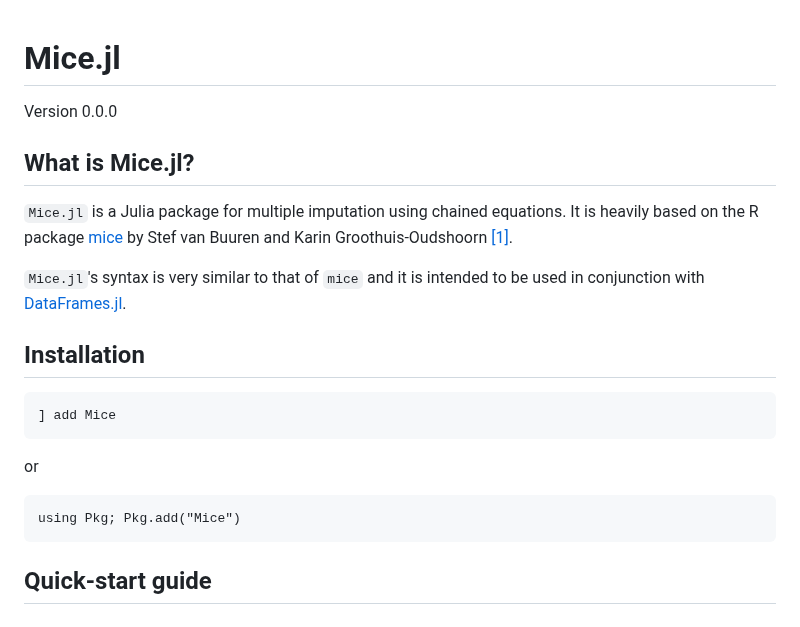
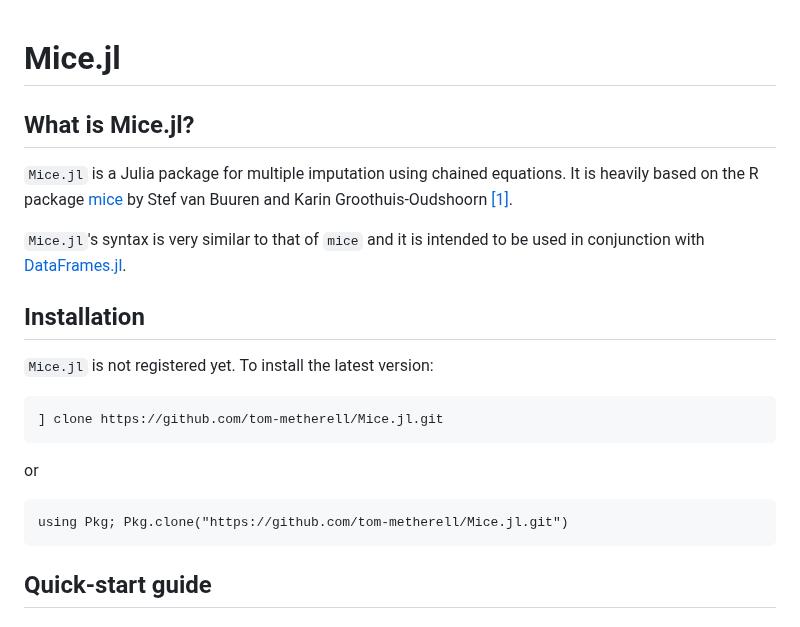
Before and after one commit to tom-metherell/Mice.jl, a Markdown page: README.md, the part around the change. Drawn GitHub-style.

````diff
--- a/README.md
+++ b/README.md
@@ -1,5 +1,4 @@
 # Mice.jl
-Version 0.0.0
 
 ## What is Mice.jl?
 
@@ -9,14 +8,16 @@ Version 0.0.0
 
 ## Installation
 
+`Mice.jl` is not registered yet. To install the latest version:
+
 ```
-] add Mice
+] clone https://github.com/tom-metherell/Mice.jl.git
 ```
 
 or
 
 ```
-using Pkg; Pkg.add("Mice")
+using Pkg; Pkg.clone("https://github.com/tom-metherell/Mice.jl.git")
 ```
 
 ## Quick-start guide
````
